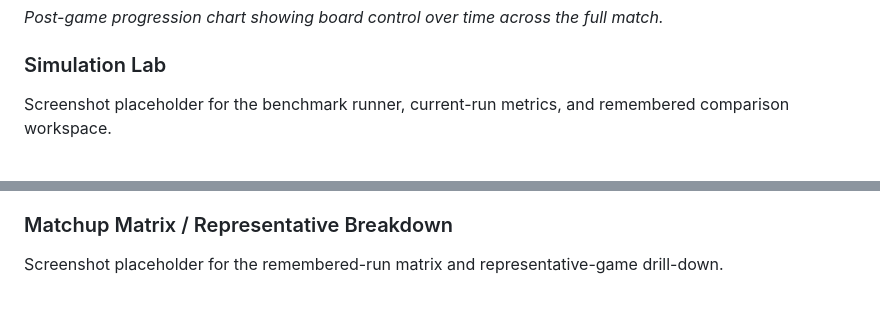
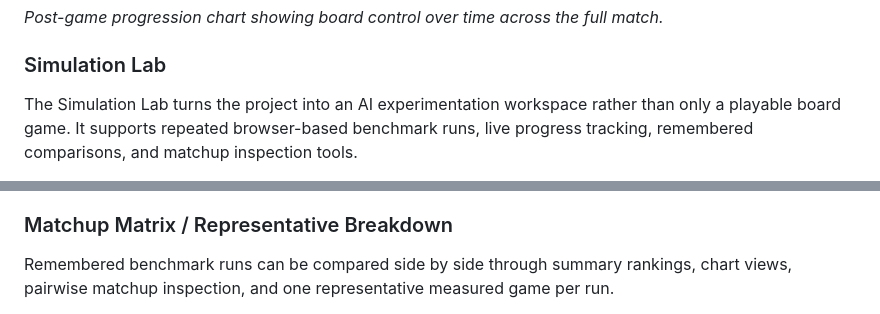
Before and after one commit to yoavne26-hub/reversi-strategy-lab, a Markdown page: README.md, 2 parts joined by grey strips. GitHub-like rendering.

```diff
--- a/README.md
+++ b/README.md
@@ -309,5 +309,5 @@ Completed games transition into a post-game analysis surface with summary metric
 
 ### Simulation Lab
 
-Screenshot placeholder for the benchmark runner, current-run metrics, and remembered comparison workspace.
+The Simulation Lab turns the project into an AI experimentation workspace rather than only a playable board game. It supports repeated browser-based benchmark runs, live progress tracking, remembered comparisons, and matchup inspection tools.
 
@@ -315,5 +325,5 @@ Screenshot placeholder for the benchmark runner, current-run metrics, and rememb
 
 ### Matchup Matrix / Representative Breakdown
 
-Screenshot placeholder for the remembered-run matrix and representative-game drill-down.
+Remembered benchmark runs can be compared side by side through summary rankings, chart views, pairwise matchup inspection, and one representative measured game per run.
 
```
Also changed, not shown: other parts of README.md (+21 -2 lines).
